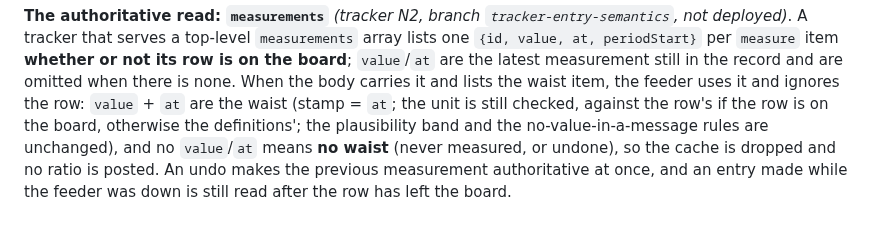
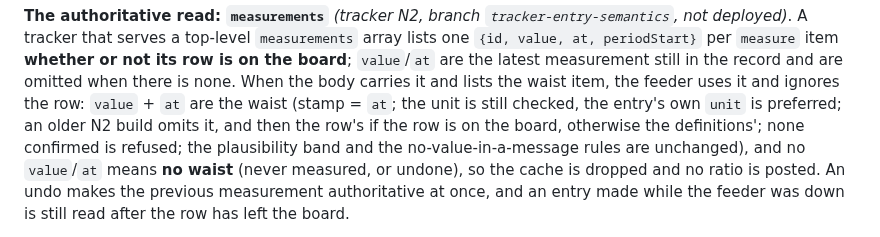
Before and after one commit to diytechy/MiniPC-Deployer, a Markdown page: stack/weight/README.md, the part around the change. GitHub-like rendering.

Commit message:
Weight README: the measurements entry's unit
Co-Authored-By: Claude Opus 5.5 <noreply@anthropic.com>

```diff
--- a/stack/weight/README.md
+++ b/stack/weight/README.md
@@ -1203,7 +1203,9 @@ flickering out every time a new week begins.
 measurement still in the record and are omitted when there is none. When the
 body carries it and lists the waist item, the feeder uses it and ignores the
 row: `value` + `at` are the waist (stamp = `at`; the unit is still checked,
-against the row's if the row is on the board, otherwise the definitions'; the
+the entry's own `unit` is preferred; an older N2 build omits it, and then the
+row's if the row is on the board, otherwise the definitions'; none confirmed is
+refused; the
 plausibility band and the no-value-in-a-message rules are unchanged), and no
 `value`/`at` means **no waist** (never measured, or undone), so the cache is
 dropped and no ratio is posted. An undo makes the previous measurement
```
